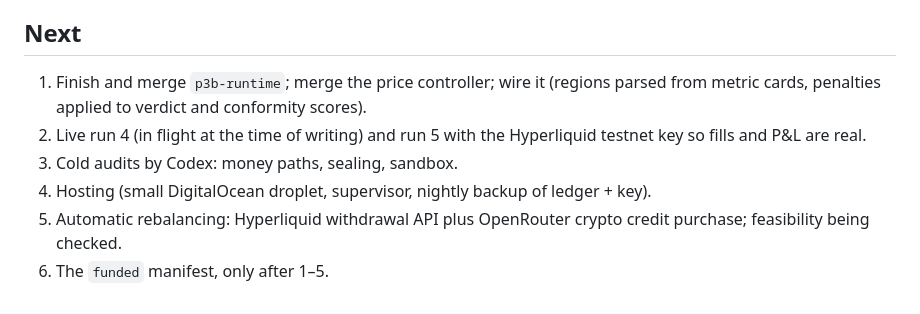
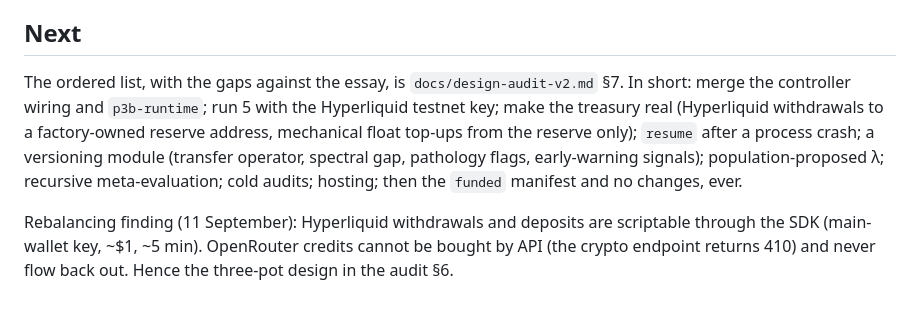
Before and after one commit to isaacentebi/FactoryLab, a Markdown page: docs/handoff.md, the part around the change. GitHub-like rendering.

Commit message:
Design audit v2: the essay against the build, gaps and workstreams; handoff next-steps updated
Co-Authored-By: Claude Fable 5.1 <noreply@anthropic.com>

```diff
--- a/docs/handoff.md
+++ b/docs/handoff.md
@@ -40,9 +40,6 @@ The session model plans, specs, reviews diffs and merges. Codex on `gpt-6-astra`
 
 ## Next
 
-1. Finish and merge `p3b-runtime`; merge the price controller; wire it (regions parsed from metric cards, penalties applied to verdict and conformity scores).
-2. Live run 4 (in flight at the time of writing) and run 5 with the Hyperliquid testnet key so fills and P&L are real.
-3. Cold audits by Codex: money paths, sealing, sandbox.
-4. Hosting (small DigitalOcean droplet, supervisor, nightly backup of ledger + key).
-5. Automatic rebalancing: Hyperliquid withdrawal API plus OpenRouter crypto credit purchase; feasibility being checked.
-6. The `funded` manifest, only after 1–5.
+The ordered list, with the gaps against the essay, is `docs/design-audit-v2.md` §7. In short: merge the controller wiring and `p3b-runtime`; run 5 with the Hyperliquid testnet key; make the treasury real (Hyperliquid withdrawals to a factory-owned reserve address, mechanical float top-ups from the reserve only); `resume` after a process crash; a versioning module (transfer operator, spectral gap, pathology flags, early-warning signals); population-proposed λ; recursive meta-evaluation; cold audits; hosting; then the `funded` manifest and no changes, ever.
+
+Rebalancing finding (11 September): Hyperliquid withdrawals and deposits are scriptable through the SDK (main-wallet key, ~$1, ~5 min). OpenRouter credits cannot be bought by API (the crypto endpoint returns 410) and never flow back out. Hence the three-pot design in the audit §6.
```
Also changed, not shown: docs/design-audit-v2.md (added, +114 -0 lines).
